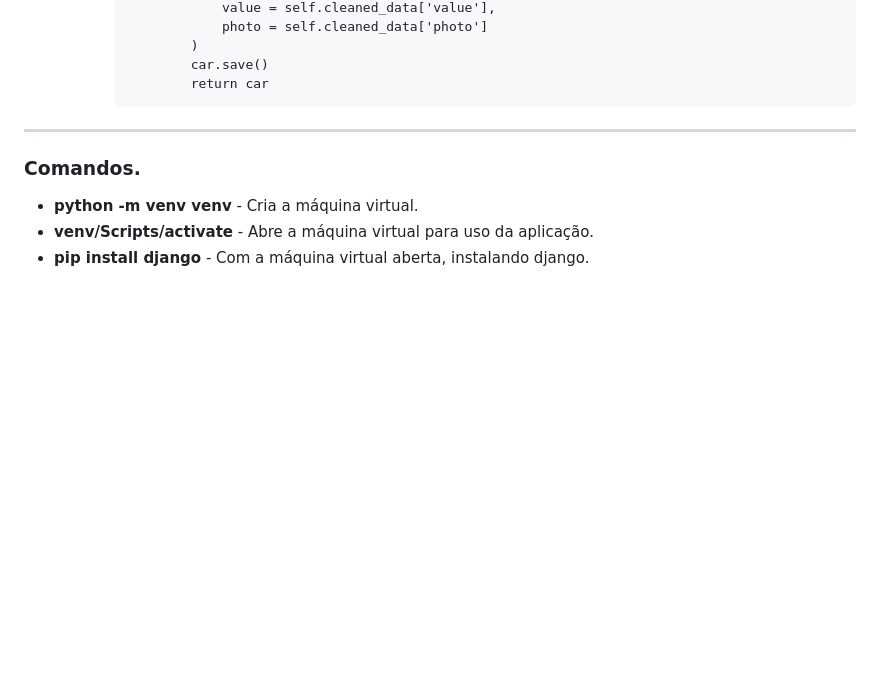
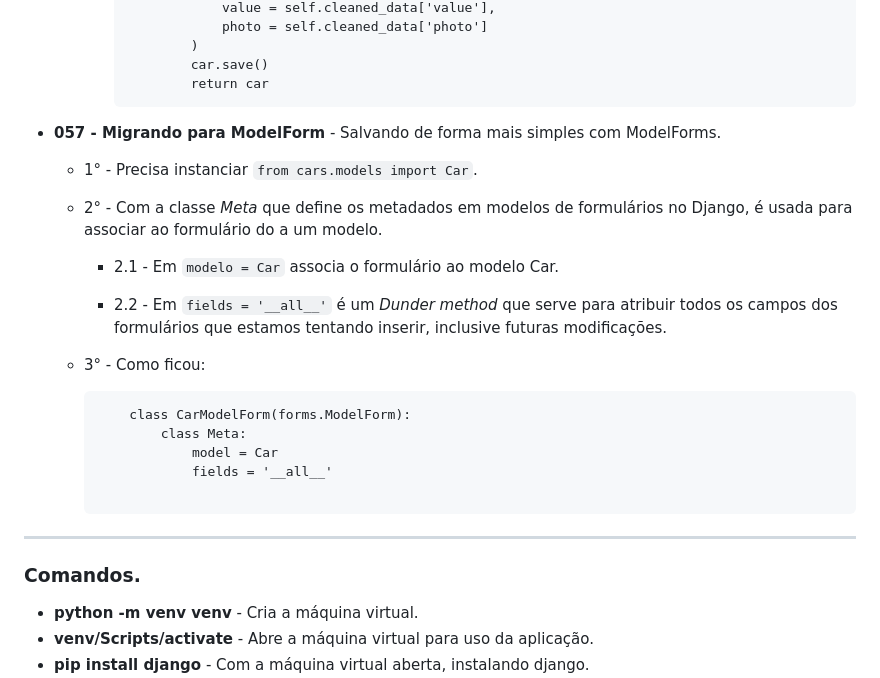
Before and after one commit to Jefferson170713/Django_Carros, a Markdown page: README.md, the part around the change. Rendered like a GitHub page; blank space fills up the shorter version.

Commit message:
dev - README explicações 057

````diff
--- a/README.md
+++ b/README.md
@@ -231,7 +231,25 @@
                     return car
             ```
 
+- __057 - Migrando para ModelForm__ - Salvando de forma mais simples com ModelForms.
 
+    - 1° - Precisa instanciar `from cars.models import Car`.
+
+    - 2° - Com a classe *Meta* que define os metadados em modelos de formulários no Django, é usada para associar ao formulário do a um modelo.
+
+        - 2.1 - Em `modelo = Car` associa o formulário ao modelo Car.
+
+        - 2.2 - Em `fields = '__all__'` é um *Dunder method* que serve para atribuir todos os campos dos formulários que estamos tentando inserir, inclusive futuras modificações.
+
+    - 3° - Como ficou:
+
+        ```plaintext
+            class CarModelForm(forms.ModelForm):
+                class Meta:
+                    model = Car
+                    fields = '__all__'
+
+        ```
 
 ---
 
````
